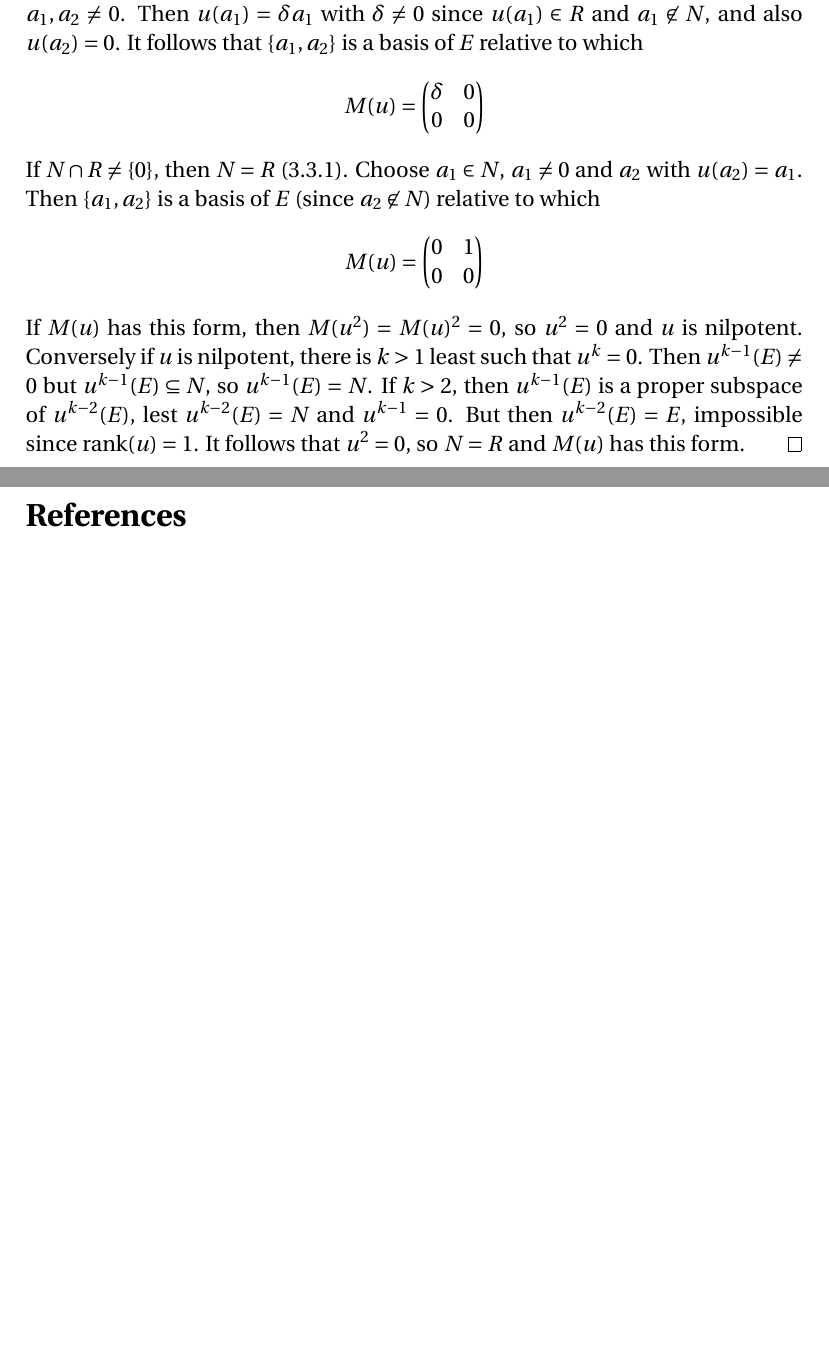
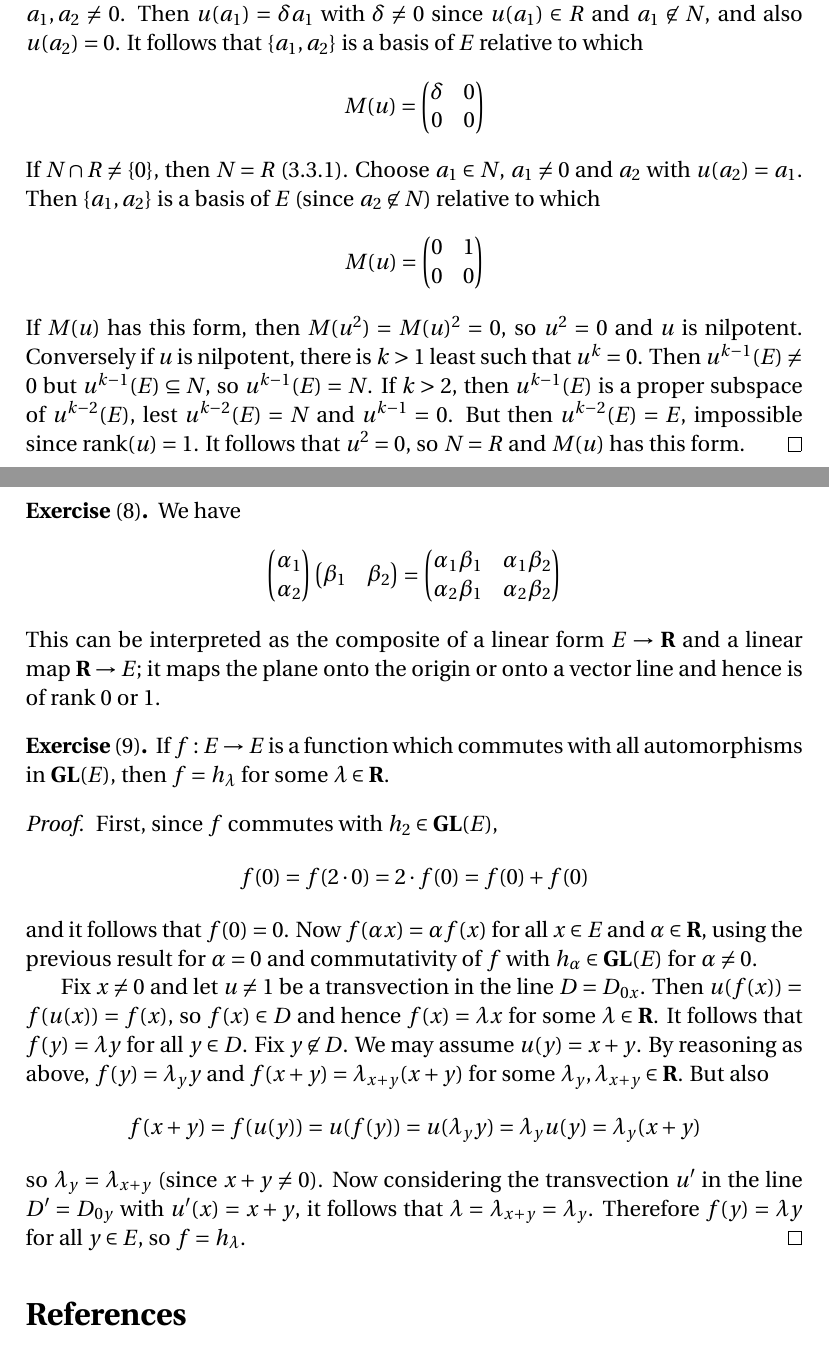
Before and after one commit to blargoner/math-geometry-dieudonne, a LaTeX problem sheet (exercises.tex): two parts of pages 7 and 8 of 8, joined at a grey line, cut so that both start at the same text, the shorter picture padded with empty space. Compiled offline with pdfLaTeX.

Commit message:
chapter 4, section 1

```diff
--- a/exercises.tex
+++ b/exercises.tex
@@ -10,6 +10,7 @@
 
 \newcommand{\sect}{\cap}
 \newcommand{\after}{\circ}
+\newcommand{\mult}{\cdot}
 
 \DeclareMathOperator{\End}{End}
 \DeclareMathOperator{\GL}{\mathbf{GL}}
@@ -255,6 +256,36 @@ If \(N\sect R\ne\{0\}\), then \(N=R\) (3.3.1). Choose \(a_1\in N\), \(a_1\ne 0\)
 If \(M(u)\)~has this form, then \(M(u^2)=M(u)^2=0\), so \(u^2=0\) and \(u\)~is nilpotent. Conversely if \(u\)~is nilpotent, there is \(k>1\) least such that \(u^k=0\). Then \(u^{k-1}(E)\ne 0\) but \(u^{k-1}(E)\subseteq N\), so \(u^{k-1}(E)=N\). If \(k>2\), then \(u^{k-1}(E)\)~is a proper subspace of~\(u^{k-2}(E)\), lest \(u^{k-2}(E)=N\) and \(u^{k-1}=0\). But then \(u^{k-2}(E)=E\), impossible since \(\rank(u)=1\). It follows that \(u^2=0\), so \(N=R\) and \(M(u)\)~has this form.
 \end{proof}
 
+\begin{exer}[8]
+We have
+\[\begin{pmatrix}
+\alpha_1\\
+\alpha_2
+\end{pmatrix}
+\begin{pmatrix}
+\beta_1&\beta_2
+\end{pmatrix}
+=
+\begin{pmatrix}
+\alpha_1\beta_1&\alpha_1\beta_2\\
+\alpha_2\beta_1&\alpha_2\beta_2
+\end{pmatrix}\]
+This can be interpreted as the composite of a linear form \(E\to\R\) and a linear map \(\R\to E\); it maps the plane onto the origin or onto a vector line and hence is of rank \(0\) or~\(1\).
+\end{exer}
+
+\begin{exer}[9]
+If \(f:E\to E\) is a function which commutes with all automorphisms in~\(\GL(E)\), then \(f=h_{\lambda}\) for some \(\lambda\in\R\).
+\end{exer}
+\begin{proof}
+First, since \(f\)~commutes with \(h_2\in\GL(E)\),
+\[f(0)=f(2\mult 0)=2\mult f(0)=f(0)+f(0)\]
+and it follows that \(f(0)=0\). Now \(f(\alpha x)=\alpha f(x)\) for all \(x\in E\) and \(\alpha\in\R\), using the previous result for \(\alpha=0\) and commutativity of~\(f\) with \(h_{\alpha}\in\GL(E)\) for \(\alpha\ne0\).
+
+Fix \(x\ne 0\) and let \(u\ne 1\) be a transvection in the line \(D=D_{0x}\). Then \(u(f(x))=f(u(x))=f(x)\), so \(f(x)\in D\) and hence \(f(x)=\lambda x\) for some \(\lambda\in\R\). It follows that \(f(y)=\lambda y\) for all \(y\in D\). Fix \(y\not\in D\). We may assume \(u(y)=x+y\). By reasoning as above, \(f(y)=\lambda_y y\) and \(f(x+y)=\lambda_{x+y}(x+y)\) for some \(\lambda_y,\lambda_{x+y}\in\R\). But also
+\[f(x+y)=f(u(y))=u(f(y))=u(\lambda_y y)=\lambda_y u(y)=\lambda_y(x+y)\]
+so \(\lambda_y=\lambda_{x+y}\) (since \(x+y\ne 0\)). Now considering the transvection~\(u'\) in the line \(D'=D_{0y}\) with \(u'(x)=x+y\), it follows that \(\lambda=\lambda_{x+y}=\lambda_y\). Therefore \(f(y)=\lambda y\) for all \(y\in E\), so \(f=h_{\lambda}\).
+\end{proof}
+
 % References
 \begin{thebibliography}{0}
 \bibitem{dieudonne} Dieudonn\'e, J. \textit{Linear Algebra and Geometry.} Hermann, 1969.
```
Also changed, not shown: exercises.pdf.
